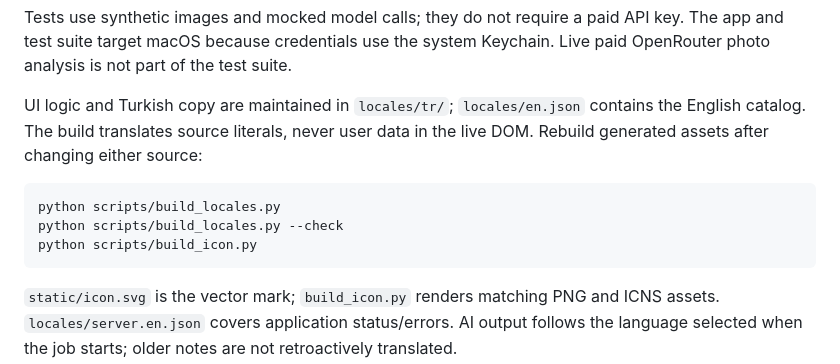
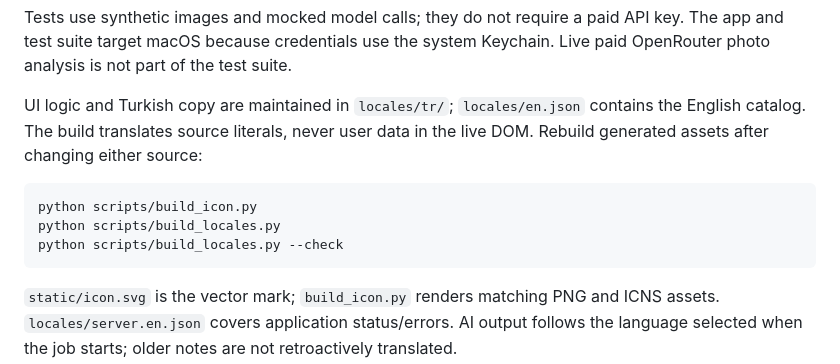
Before and after one commit to osmanevski/PhotoDesk, a Markdown page: README.md, the part around the change. Rendered like a GitHub page.

````diff
--- a/README.md
+++ b/README.md
@@ -81,9 +81,9 @@ Tests use synthetic images and mocked model calls; they do not require a paid AP
 UI logic and Turkish copy are maintained in `locales/tr/`; `locales/en.json` contains the English catalog. The build translates source literals, never user data in the live DOM. Rebuild generated assets after changing either source:
 
 ```sh
+python scripts/build_icon.py
 python scripts/build_locales.py
 python scripts/build_locales.py --check
-python scripts/build_icon.py
 ```
 
 `static/icon.svg` is the vector mark; `build_icon.py` renders matching PNG and ICNS assets. `locales/server.en.json` covers application status/errors. AI output follows the language selected when the job starts; older notes are not retroactively translated.
````
Also changed, not shown: static/favicon.png (added), 6 other files.
